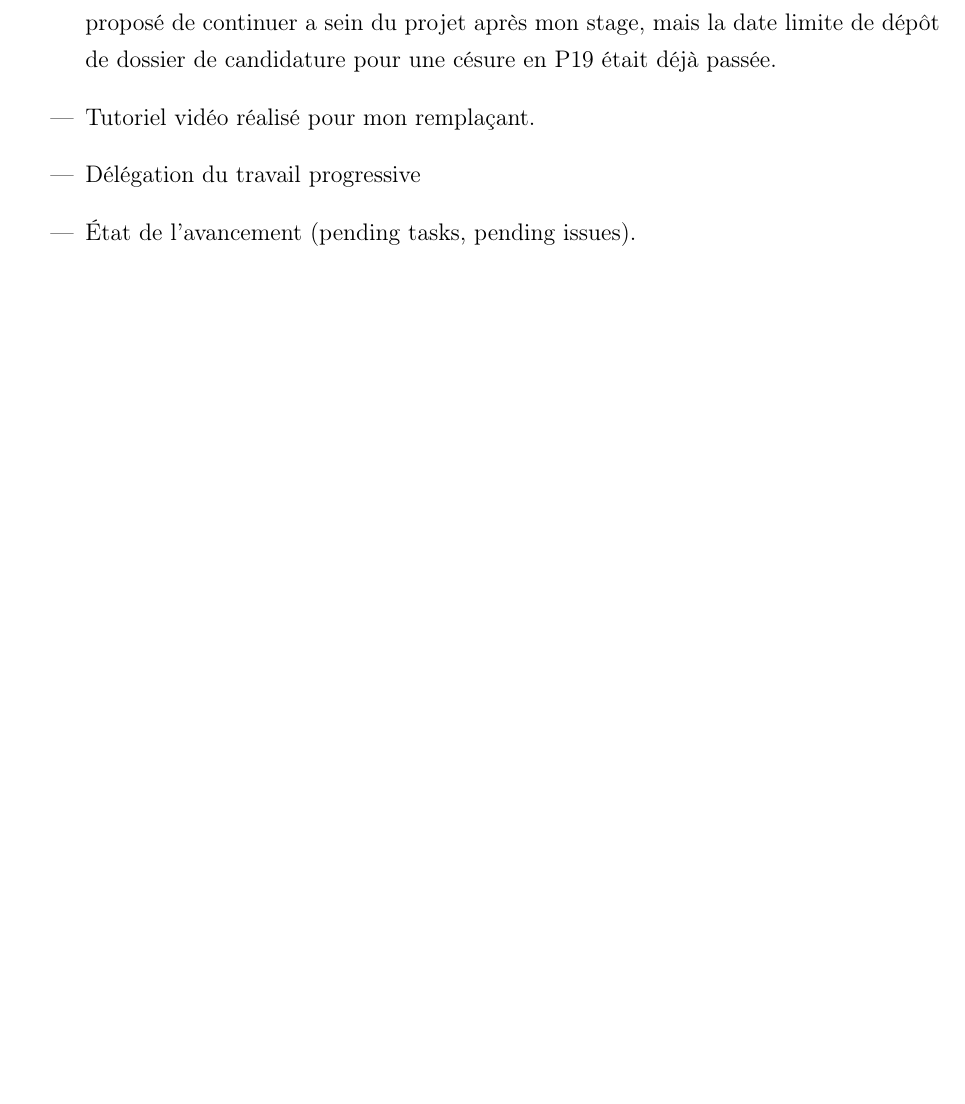
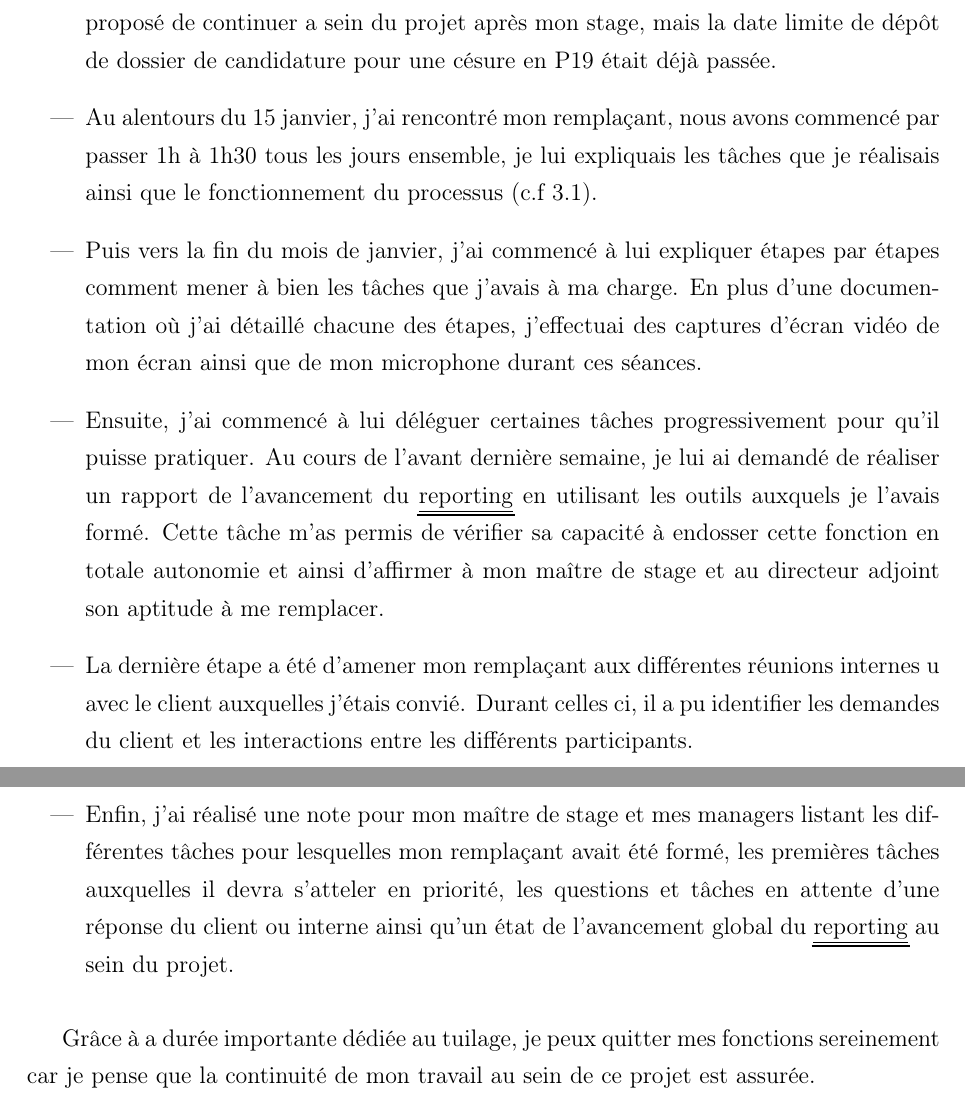
Before and after one commit to SthCo/TN09-Report, a LaTeX thesis (rapport.tex, which reads 4-works.tex): part of page 37 of 45 before the commit and two parts of pages 36 and 37 of 45 after it, the two joined at a grey line, cut so that both start at the same text, the shorter picture padded with empty space. Compiled offline with pdfLaTeX.

Commit message:
Part 3 done
Missing Antidote, Vincent Safety, Check 1 and 2 and Conclusion (writing + antidote) + table of figure + bib + read again

```diff
--- a/4-works.tex
+++ b/4-works.tex
@@ -378,8 +377,12 @@ Nous avons parlé ici de petites formations ponctuelles, mais au cours de mon de
 
 \begin{itemize}
 \item Tout d'abord, progressivement au cours du stage j'ai rédigé une documentation sur le script Python tout en le commentant. Je me suis imposé cette pratique car d'expérience je sais à quel point il est complexe de revenir sur des lignes de code écrites auparavant, et je ne voulais pas avoir à subir cette tâche laborieuse à la fin de mon stage.
-\item Dans un second temps,  mon maître de stage m'a demandé de lui fournir un profil type pour mon remplaçant. Au bout d'un peu plus de 4 mois de stage, on m'avait proposé de continuer a sein du projet après mon stage, mais la date limite de dépôt de dossier de candidature pour une césure en P19 était déjà passée.
-\item Tutoriel vidéo réalisé pour mon remplaçant.
-\item Délégation du travail progressive
-\item État de l'avancement (pending tasks, pending issues).
+\item Dans un second temps, mon maître de stage m'a demandé de lui fournir un profil type pour mon remplaçant. Au bout d'un peu plus de 4 mois de stage, on m'avait proposé de continuer a sein du projet après mon stage, mais la date limite de dépôt de dossier de candidature pour une césure en P19 était déjà passée.
+\item Au alentours du 15 janvier, j'ai rencontré mon remplaçant, nous avons commencé par passer 1h à 1h30 tous les jours ensemble, je lui expliquais les tâches que je réalisais ainsi que le fonctionnement du processus (c.f 3.1).
+\item Puis vers la fin du mois de janvier, j'ai commencé à lui expliquer étapes par étapes comment mener à bien les tâches que j'avais à ma charge. En plus d'une documentation où j'ai détaillé chacune des étapes, j'effectuai des captures d'écran vidéo de mon écran ainsi que de mon microphone durant ces séances.
+\item Ensuite, j'ai commencé à lui déléguer certaines tâches progressivement pour qu'il puisse pratiquer. Au cours de l'avant dernière semaine, je lui ai demandé de réaliser un rapport de l'avancement du \gls{reporting} en utilisant les outils auxquels je l'avais formé. Cette tâche m'as permis de vérifier sa capacité à endosser cette fonction en totale autonomie et ainsi d'affirmer à mon maître de stage et au directeur adjoint son aptitude à me remplacer.
+\item La dernière étape a été d'amener mon remplaçant aux différentes réunions internes u avec le client auxquelles j'étais convié. Durant celles ci, il a pu identifier les demandes du client et les interactions entre les différents participants.
+\item Enfin, j'ai réalisé une note pour mon maître de stage et mes managers listant les différentes tâches pour lesquelles mon remplaçant avait été formé, les premières tâches auxquelles il devra s'atteler en priorité, les questions et tâches en attente d'une réponse du client ou interne ainsi qu'un état de l'avancement global du \gls{reporting} au sein du projet.
 \end{itemize}
+
+Grâce à a durée importante dédiée au tuilage, je peux quitter mes fonctions sereinement car je pense que la continuité de mon travail au sein de ce projet est assurée.
```
Also changed, not shown: rapport.pdf, 4-works.tex (1 more changed lines), 5 other files.
